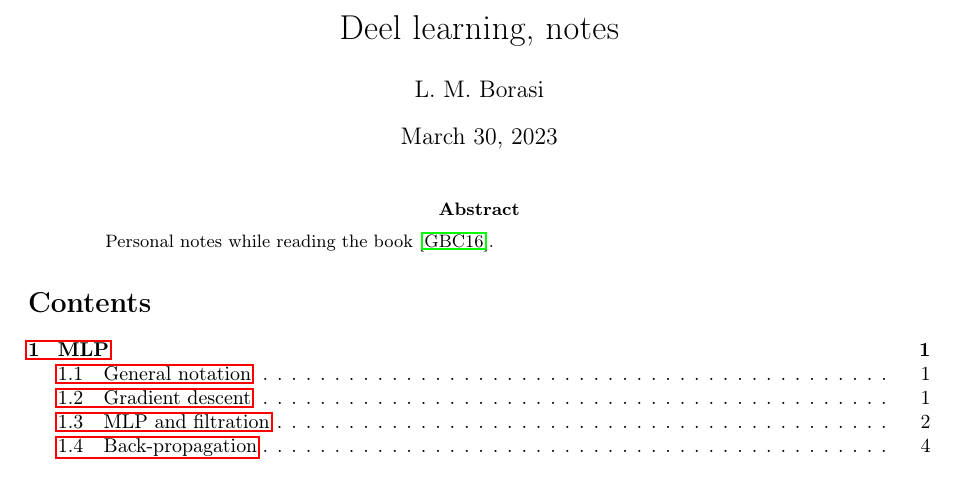
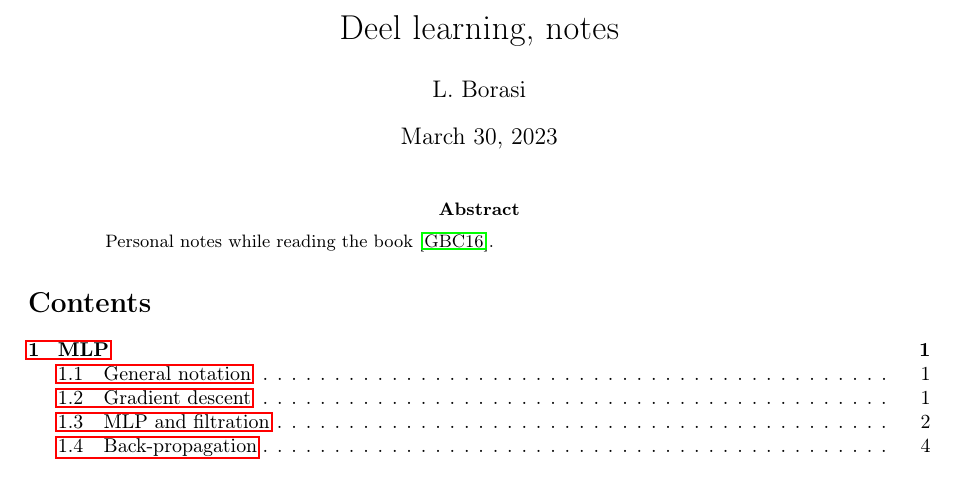
Before and after one commit to dpdq/DLnotes, a LaTeX paper (TeX/dlnotes.tex): part of page 1 of 7, cut so that both start at the same text. Compiled offline with pdfLaTeX.

Commit message:
fixed dlnotes.pdf in the TeX folder

```diff
--- a/TeX/dlnotes.tex
+++ b/TeX/dlnotes.tex
@@ -683,15 +683,8 @@
 
 
 \title{Deel learning, notes}
-\author{L. M. Borasi}
-%\email{borasi@iam.uni-bonn.de}
-%\affiliation{
-%Hausdorff Center of Mathematics \& Institute of Applied Mathematics,\\ University of Bonn, Germany
-%}%
-%
-%\usepackage{xcolor}
-%\color{blue}
-%\usepackage{eucal}
+\author{L. Borasi}
+
 \begin{document}
 \maketitle
 \begin{abstract}
```
